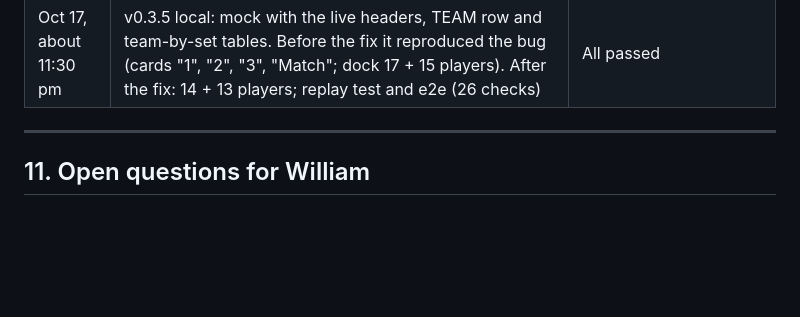
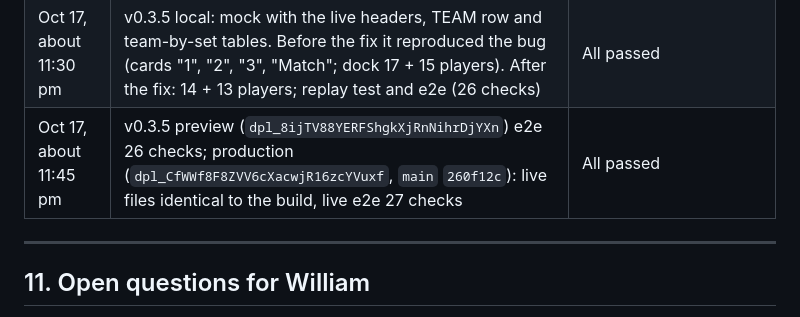
Before and after one commit to WilliamFischer02/StatPopperLIVE, a Markdown page: docs/CONTEXT.md, the part around the change. Rendered like a GitHub page; blank space fills up the shorter version.

Commit message:
docs: record v0.3.5 production deploy
Co-Authored-By: Claude Opus 5.5 <noreply@anthropic.com>

```diff
--- a/docs/CONTEXT.md
+++ b/docs/CONTEXT.md
@@ -339,6 +339,7 @@ Play capture can only be tested during a live match.
 | Oct 17, about 3:00 | v0.3.0 preview (`dpl_AfCwpWwEcfwnDy4BgvBeBTQ7DMZd`) e2e 25 checks; production (`dpl_4apAsiymyoBRyuBsxA9sD2phgjjA`, `main` `d143a8d`): 13 live files byte-identical, live e2e 26 checks | All passed |
 | Oct 17, 7:00 pm | Reader on the real StatBroadcast page, SUU at MSU (670274), the whole match | Worked after v0.3.1. Set and match rows appeared as player cards (fixed in v0.3.5). No Copy for Claude JSON saved yet |
 | Oct 17, about 11:30 pm | v0.3.5 local: mock with the live headers, TEAM row and team-by-set tables. Before the fix it reproduced the bug (cards "1", "2", "3", "Match"; dock 17 + 15 players). After the fix: 14 + 13 players; replay test and e2e (26 checks) | All passed |
+| Oct 17, about 11:45 pm | v0.3.5 preview (`dpl_8ijTV88YERFShgkXjRnNihrDjYXn`) e2e 26 checks; production (`dpl_CfWWf8F8ZVV6cXacwjR16zcYVuxf`, `main` `260f12c`): live files identical to the build, live e2e 27 checks | All passed |
 
 ---
 
```
